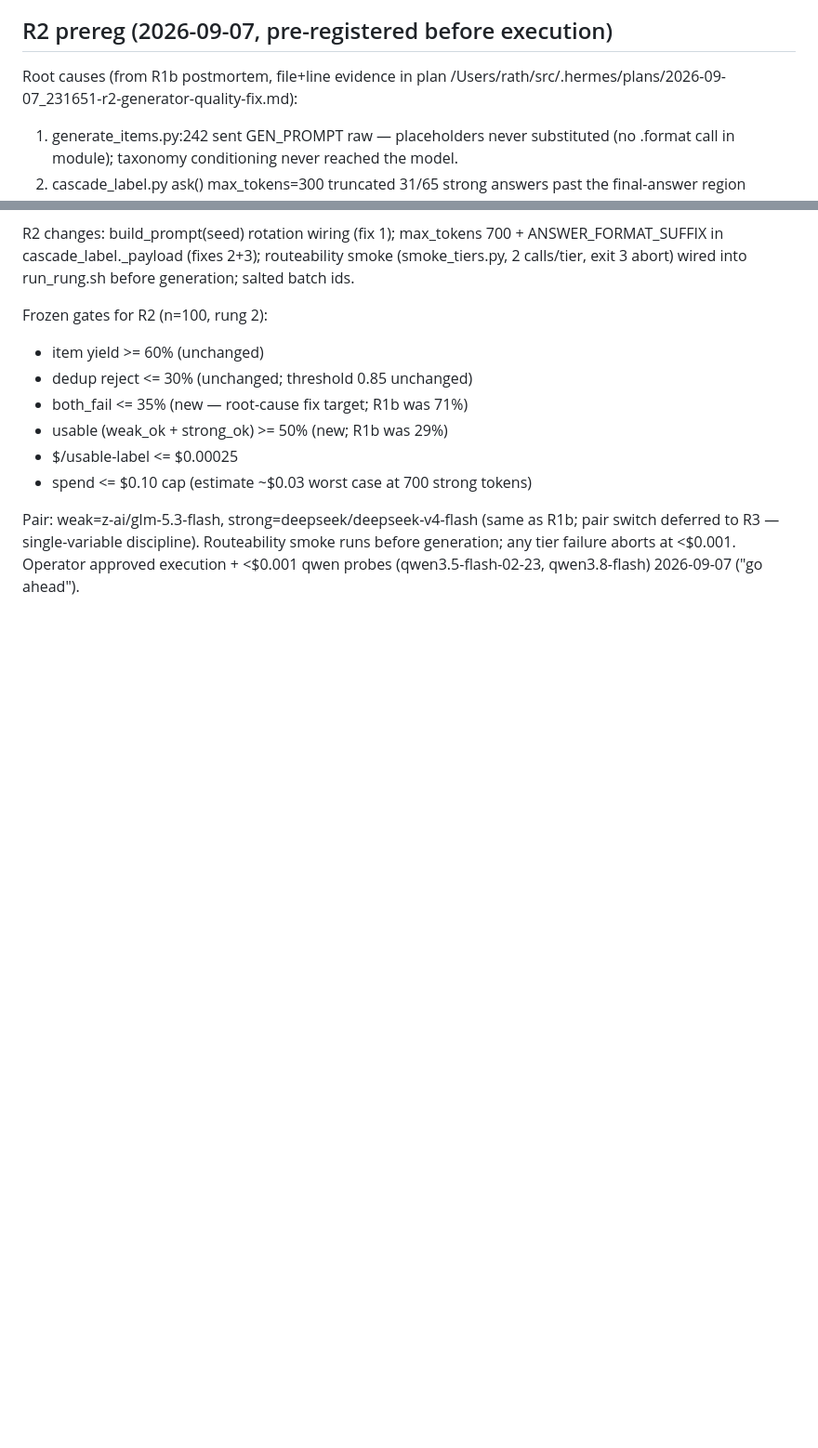
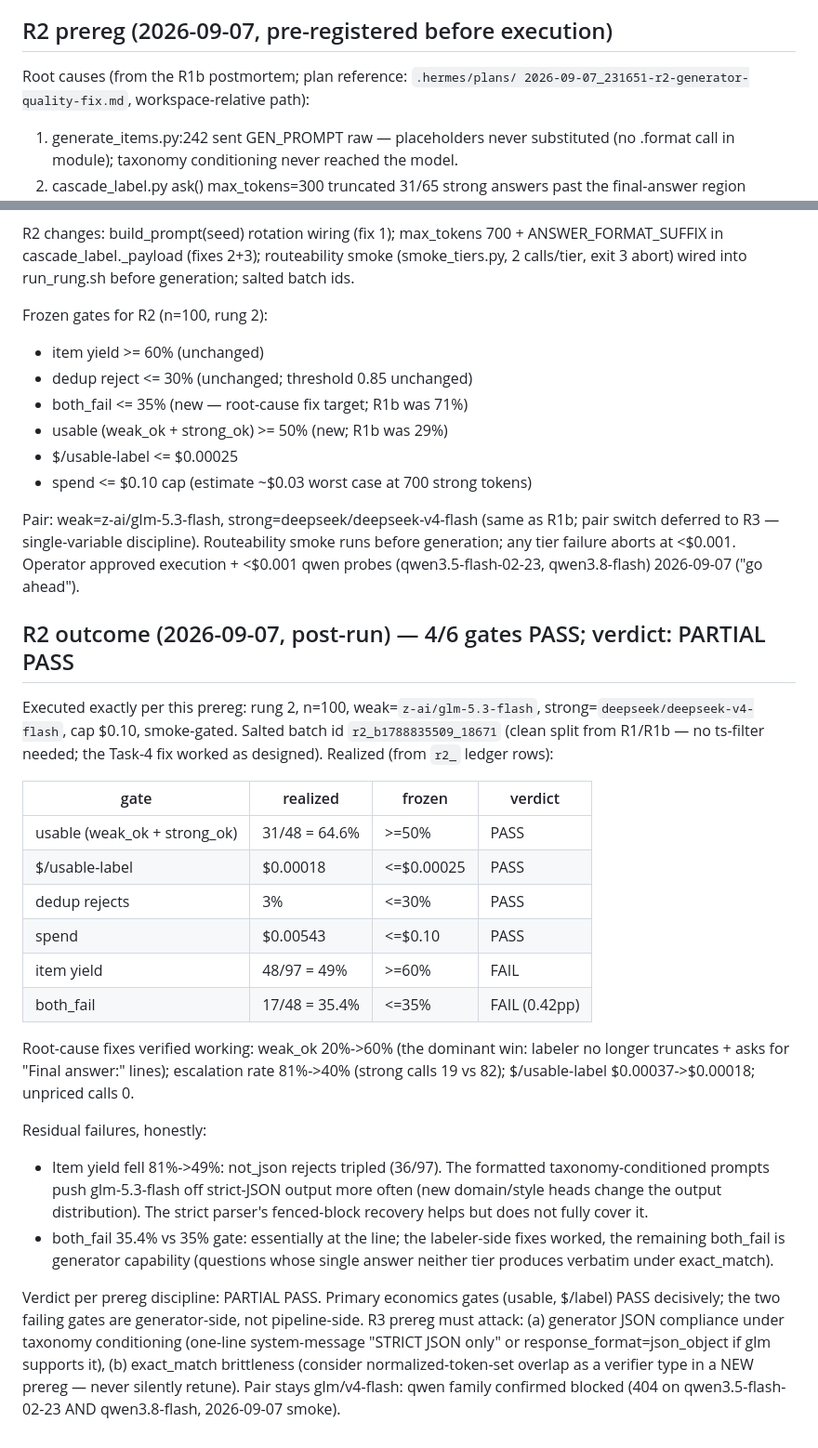
Before and after one commit to thepragmatik/hermes-router-retraining-research, a Markdown page: GENERATOR_PREREG.md, 2 parts joined by grey strips. Shown at 93% size. Drawn GitHub-style; blank space fills up the shorter version.

Commit message:
docs(gen-factory): R2 outcome — 4/6 gates PASS (usable 64.6%, $0.00018/label); yield+both_fail FAIL (generator-side); R3 levers prereg'd

```diff
--- a/GENERATOR_PREREG.md
+++ b/GENERATOR_PREREG.md
@@ -183,8 +183,8 @@ unreachable on this account until qwen3.7-flash is routeable (allowlist).
 
 ## R2 prereg (2026-09-07, pre-registered before execution)
 
-Root causes (from R1b postmortem, file+line evidence in plan
-/Users/rath/src/.hermes/plans/2026-09-07_231651-r2-generator-quality-fix.md):
+Root causes (from the R1b postmortem; plan reference: `.hermes/plans/
+2026-09-07_231651-r2-generator-quality-fix.md`, workspace-relative path):
 1. generate_items.py:242 sent GEN_PROMPT raw — placeholders never substituted
    (no .format call in module); taxonomy conditioning never reached the model.
 2. cascade_label.py ask() max_tokens=300 truncated 31/65 strong answers past
@@ -210,3 +210,41 @@ pair switch deferred to R3 — single-variable discipline). Routeability smoke
 runs before generation; any tier failure aborts at <$0.001.
 Operator approved execution + <$0.001 qwen probes (qwen3.5-flash-02-23,
 qwen3.8-flash) 2026-09-07 ("go ahead").
+
+## R2 outcome (2026-09-07, post-run) — 4/6 gates PASS; verdict: PARTIAL PASS
+
+Executed exactly per this prereg: rung 2, n=100, weak=`z-ai/glm-5.3-flash`,
+strong=`deepseek/deepseek-v4-flash`, cap $0.10, smoke-gated. Salted batch id
+`r2_b1788835509_18671` (clean split from R1/R1b — no ts-filter needed; the
+Task-4 fix worked as designed). Realized (from `r2_` ledger rows):
+
+| gate | realized | frozen | verdict |
+|---|---|---|---|
+| usable (weak_ok + strong_ok) | 31/48 = 64.6% | >=50% | PASS |
+| $/usable-label | $0.00018 | <=$0.00025 | PASS |
+| dedup rejects | 3% | <=30% | PASS |
+| spend | $0.00543 | <=$0.10 | PASS |
+| item yield | 48/97 = 49% | >=60% | FAIL |
+| both_fail | 17/48 = 35.4% | <=35% | FAIL (0.42pp) |
+
+Root-cause fixes verified working: weak_ok 20%->60% (the dominant win: labeler
+no longer truncates + asks for "Final answer:" lines); escalation rate 81%->40%
+(strong calls 19 vs 82); $/usable-label $0.00037->$0.00018; unpriced calls 0.
+
+Residual failures, honestly:
+- Item yield fell 81%->49%: not_json rejects tripled (36/97). The formatted
+  taxonomy-conditioned prompts push glm-5.3-flash off strict-JSON output more
+  often (new domain/style heads change the output distribution). The strict
+  parser's fenced-block recovery helps but does not fully cover it.
+- both_fail 35.4% vs 35% gate: essentially at the line; the labeler-side fixes
+  worked, the remaining both_fail is generator capability (questions whose
+  single answer neither tier produces verbatim under exact_match).
+
+Verdict per prereg discipline: PARTIAL PASS. Primary economics gates (usable,
+$/label) PASS decisively; the two failing gates are generator-side, not
+pipeline-side. R3 prereg must attack: (a) generator JSON compliance under
+taxonomy conditioning (one-line system-message "STRICT JSON only" or
+response_format=json_object if glm supports it), (b) exact_match brittleness
+(consider normalized-token-set overlap as a verifier type in a NEW prereg —
+never silently retune). Pair stays glm/v4-flash: qwen family confirmed blocked
+(404 on qwen3.5-flash-02-23 AND qwen3.8-flash, 2026-09-07 smoke).
```
